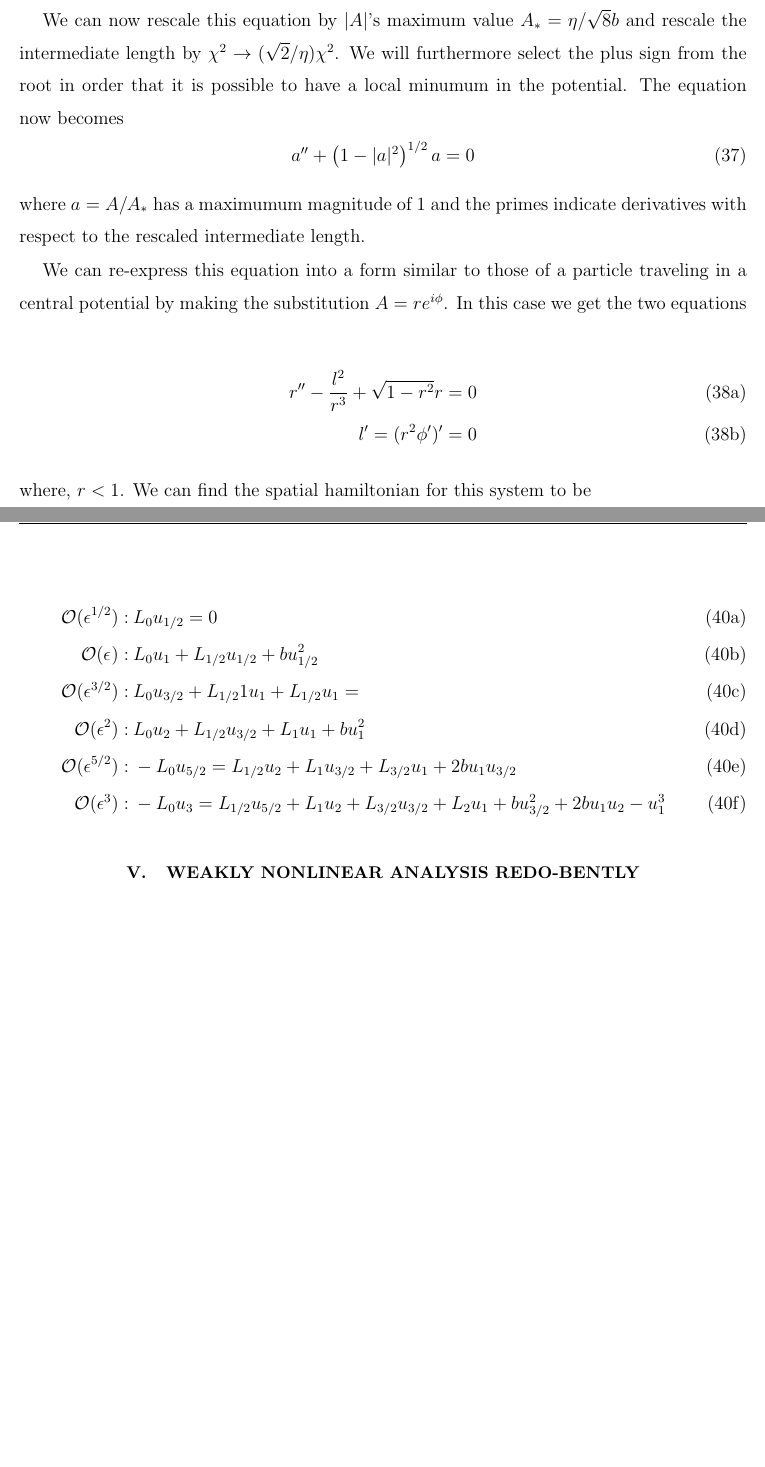
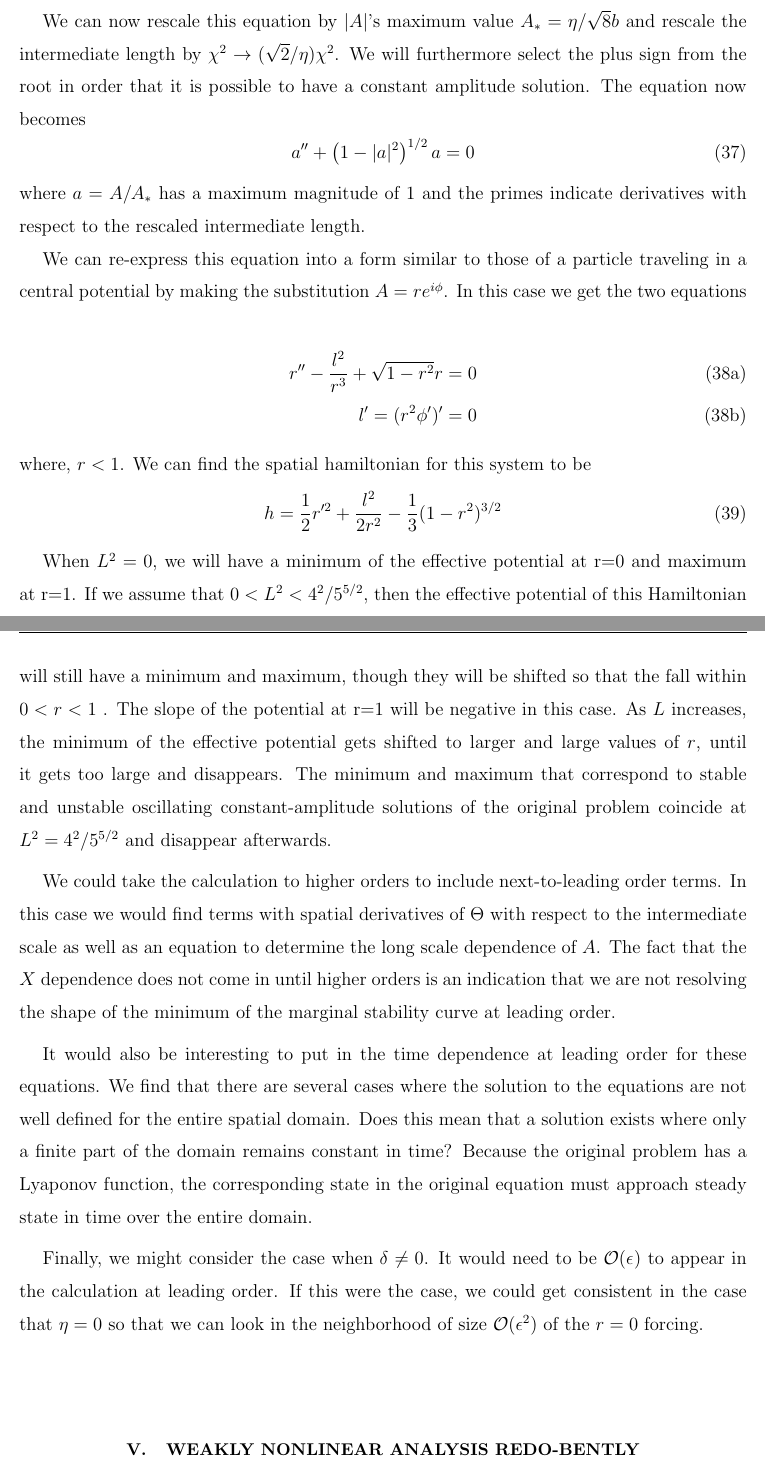
Before and after one commit to PunitGandhi/WavelengthCompetition, a LaTeX paper (main/WavelengthCompetition.tex, which reads tex/WeaklyNonlinearAnalysisSub23q0WC.tex): two parts of pages 12 and 13 of 15, joined at a grey line, cut so that both start at the same text, the shorter picture padded with empty space. Compiled offline with pdfLaTeX.

Commit message:
minor updates

```diff
--- a/tex/WeaklyNonlinearAnalysisSub23q0WC.tex
+++ b/tex/WeaklyNonlinearAnalysisSub23q0WC.tex
@@ -49,11 +49,11 @@ As well as a spatial evolution equation for $A$ decoupled from $\Theta$.
 A_{\chi\chi}\pm \left(\frac{\eta^2}{2}-4b^2|A|^2\right)^{1/2}A=0
 \eeqn
 
-We can now rescale this equation by $|A|$'s maximum value $A_*=\eta/\sqrt{8}b$ and rescale the intermediate length by $\chi^2 \rightarrow(\sqrt{2}/\eta) \chi^2$.  We will furthermore select the plus sign from the root in order that it is possible to have a local minumum in the potential.  The equation now becomes
+We can now rescale this equation by $|A|$'s maximum value $A_*=\eta/\sqrt{8}b$ and rescale the intermediate length by $\chi^2 \rightarrow(\sqrt{2}/\eta) \chi^2$.  We will furthermore select the plus sign from the root in order that it is possible to have a constant amplitude solution.  The equation now becomes
 \beqn
 a'' + \left(1-|a|^2\right)^{1/2}a=0
 \eeqn
-where $a=A/A_*$ has a maximumum magnitude of 1 and the primes indicate derivatives with respect to the rescaled intermediate length.
+where $a=A/A_*$ has a maximum magnitude of 1 and the primes indicate derivatives with respect to the rescaled intermediate length.
 
 
 We can re-express this equation into a form similar to those of a particle traveling in a central potential by making the substitution $A=r e^{i\phi}$. In this case we get the two equations
@@ -68,24 +68,12 @@ where, $r<1$.  We can find the spatial hamiltonian for this system to be
 h=\frac{1}{2}r'^2+\frac{l^2}{2r^2}-\frac{1}{3}(1-r^2)^{3/2}
 \eeqn
 
+When $L^2=0$, we will have a minimum of the effective potential at r=0 and maximum at r=1.  If we assume that $0<L^2< 4^2/5^{5/2}$, then the effective potential of this Hamiltonian will still have a minimum and maximum, though they will be shifted so that the fall within $0<r<1$ .  The slope of the potential at r=1 will be negative in this case.  As $L$ increases, the minimum of the effective potential gets shifted to larger and large values of $r$, until it gets too large and disappears.  The minimum and maximum that correspond to stable and unstable oscillating constant-amplitude solutions of the original problem coincide at $L^2=4^2/5^{5/2}$ and disappear afterwards.
 
+We could take the calculation to higher orders to include next-to-leading order terms.  In this case we would find terms with spatial derivatives of $\Theta$ with respect to the intermediate scale as well as an equation to determine the long scale dependence of $A$.  The fact that the $X$ dependence does not come in until higher orders is an indication that we are not resolving the shape of the minimum of the marginal stability curve at leading order.
 
+It would also be interesting to put in the time dependence at leading order for these equations.  We find that there are several cases where the solution to the equations are not well defined for the entire spatial domain.  Does this mean that a solution exists where only a finite part of the domain remains constant in time?  Because the original problem has a Lyaponov function, the corresponding state in the original equation must approach steady state in time over the entire domain.
 
-\begin{subequations}
-\begin{align}
-\bigO{\epsilon}{1/2}: \:  &L_0 u_{1/2} =0
-\label{eq:msh23o05q0} \\
-\bigO{\epsilon}{}: \:  &L_0 u_{1}+L_{1/2} u_{1/2}  +b u_{1/2}^2
-\label{eq:msh23o10q0} \\
-\mathcal{O}(\epsilon^{3/2}): \: &L_0 u_{3/2} + L_{1/2}1 u_{1}+L_{1/2} u_1 =
-\label{eq:msh23o15q0} \\
-\mathcal{O}(\epsilon^2): \:  &L_0 u_2 + L_{1/2} u_{3/2} +L_1 u_1 +b u_1^2
-\label{eq:msh23o20q0}\\
-\mathcal{O}(\epsilon^{5/2}): \:  &-L_0 u_{5/2} = L_{1/2} u_{2} +L_1 u_{3/2}+ L_{3/2} u_1 +2b u_1 u_{3/2}
-\label{eq:msh23o25q0}\\
-\mathcal{O}(\epsilon^{3}): \:  &-L_0 u_{3} = L_{1/2} u_{5/2} +L_1 u_{2}+ L_{3/2} u_{3/2}+L_2 u_1   +b u_{3/2}^2+2b u_1 u_2 -u_1^3
-\label{eq:msh23o30q0}
-\end{align}
-\end{subequations}
+Finally, we might consider the case when $\delta \neq 0$.  It would need to be $\bigO{\epsilon}{}$ to appear in the calculation at leading order.  If this were the case, we could get consistent in the case that $\eta=0$ so that we can look in the neighborhood of size $\bigO{\epsilon}{2}$  of the $r=0$ forcing.
 
 \end{document}
```
Also changed, not shown: tex/WeaklyNonlinearAnalysisSub23q0WC.tex (8 more changed lines).
